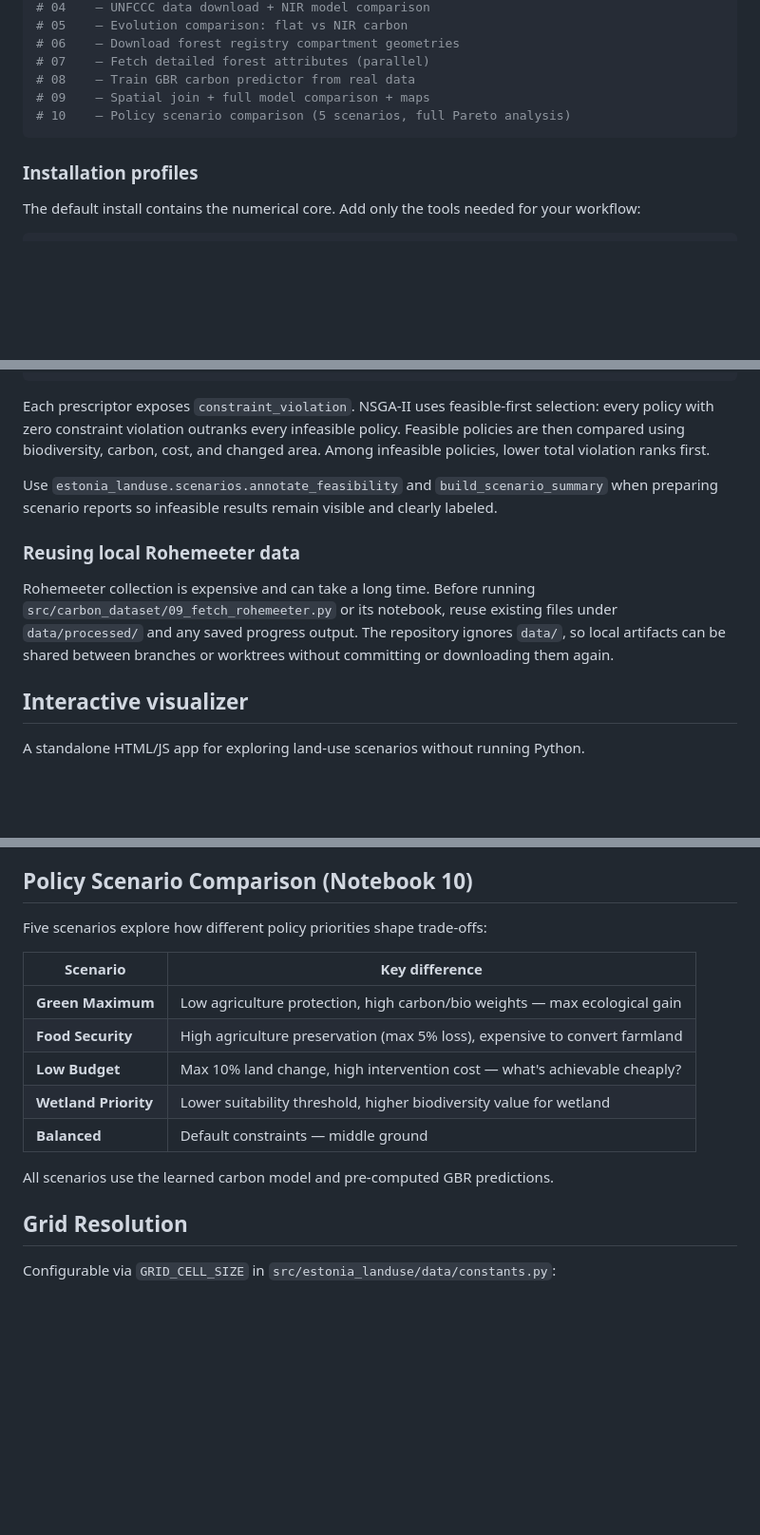
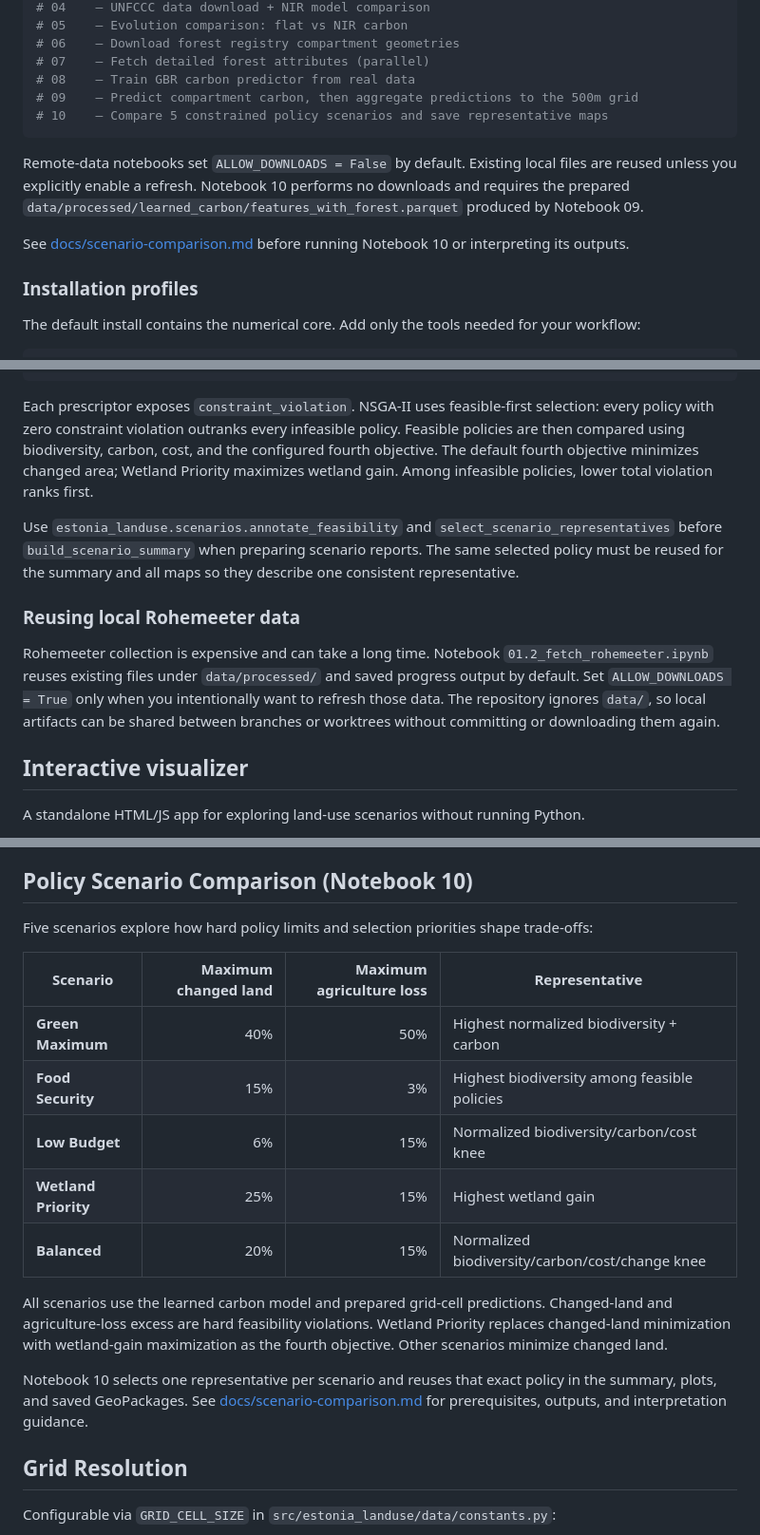
Before and after one commit to RRisto/et-landuse, a Markdown page: README.md, 3 parts joined by grey strips. Shown at 95% size. Drawn GitHub-style; blank space fills up the shorter version.

Commit message:
docs: document constrained scenario workflow

````diff
--- a/README.md
+++ b/README.md
@@ -51,9 +54,18 @@ uv run jupyter lab
 # 06    — Download forest registry compartment geometries
 # 07    — Fetch detailed forest attributes (parallel)
 # 08    — Train GBR carbon predictor from real data
-# 09    — Spatial join + full model comparison + maps
-# 10    — Policy scenario comparison (5 scenarios, full Pareto analysis)
+# 09    — Predict compartment carbon, then aggregate predictions to the 500m grid
+# 10    — Compare 5 constrained policy scenarios and save representative maps
 ```
+
+Remote-data notebooks set `ALLOW_DOWNLOADS = False` by default. Existing local
+files are reused unless you explicitly enable a refresh. Notebook 10 performs
+no downloads and requires the prepared
+`data/processed/learned_carbon/features_with_forest.parquet` produced by
+Notebook 09.
+
+See [docs/scenario-comparison.md](docs/scenario-comparison.md) before running
+Notebook 10 or interpreting its outputs.
 
 ### Installation profiles
 
@@ -93,20 +105,23 @@ population = train(
 Each prescriptor exposes `constraint_violation`. NSGA-II uses feasible-first
 selection: every policy with zero constraint violation outranks every
 infeasible policy. Feasible policies are then compared using biodiversity,
-carbon, cost, and changed area. Among infeasible policies, lower total
-violation ranks first.
+carbon, cost, and the configured fourth objective. The default fourth objective
+minimizes changed area; Wetland Priority maximizes wetland gain. Among
+infeasible policies, lower total violation ranks first.
 
 Use `estonia_landuse.scenarios.annotate_feasibility` and
-`build_scenario_summary` when preparing scenario reports so infeasible results
-remain visible and clearly labeled.
+`select_scenario_representatives` before `build_scenario_summary` when
+preparing scenario reports. The same selected policy must be reused for the
+summary and all maps so they describe one consistent representative.
 
 ### Reusing local Rohemeeter data
 
-Rohemeeter collection is expensive and can take a long time. Before running
-`src/carbon_dataset/09_fetch_rohemeeter.py` or its notebook, reuse existing
-files under `data/processed/` and any saved progress output. The repository
-ignores `data/`, so local artifacts can be shared between branches or
-worktrees without committing or downloading them again.
+Rohemeeter collection is expensive and can take a long time. Notebook
+`01.2_fetch_rohemeeter.ipynb` reuses existing files under `data/processed/`
+and saved progress output by default. Set `ALLOW_DOWNLOADS = True` only when
+you intentionally want to refresh those data. The repository ignores `data/`,
+so local artifacts can be shared between branches or worktrees without
+committing or downloading them again.
 
 ## Interactive visualizer
 
@@ -309,17 +328,26 @@ The NIR model dominates the flat model in cross-evaluation:
 
 ## Policy Scenario Comparison (Notebook 10)
 
-Five scenarios explore how different policy priorities shape trade-offs:
+Five scenarios explore how hard policy limits and selection priorities shape
+trade-offs:
 
-| Scenario | Key difference |
-|----------|---------------|
-| **Green Maximum** | Low agriculture protection, high carbon/bio weights — max ecological gain |
-| **Food Security** | High agriculture preservation (max 5% loss), expensive to convert farmland |
-| **Low Budget** | Max 10% land change, high intervention cost — what's achievable cheaply? |
-| **Wetland Priority** | Lower suitability threshold, higher biodiversity value for wetland |
-| **Balanced** | Default constraints — middle ground |
+| Scenario | Maximum changed land | Maximum agriculture loss | Representative |
+|----------|---------------------:|-------------------------:|----------------|
+| **Green Maximum** | 40% | 50% | Highest normalized biodiversity + carbon |
+| **Food Security** | 15% | 3% | Highest biodiversity among feasible policies |
+| **Low Budget** | 6% | 15% | Normalized biodiversity/carbon/cost knee |
+| **Wetland Priority** | 25% | 15% | Highest wetland gain |
+| **Balanced** | 20% | 15% | Normalized biodiversity/carbon/cost/change knee |
 
-All scenarios use the learned carbon model and pre-computed GBR predictions.
+All scenarios use the learned carbon model and prepared grid-cell predictions.
+Changed-land and agriculture-loss excess are hard feasibility violations.
+Wetland Priority replaces changed-land minimization with wetland-gain
+maximization as the fourth objective. Other scenarios minimize changed land.
+
+Notebook 10 selects one representative per scenario and reuses that exact
+policy in the summary, plots, and saved GeoPackages. See
+[docs/scenario-comparison.md](docs/scenario-comparison.md) for prerequisites,
+outputs, and interpretation guidance.
 
 ## Grid Resolution
 
````
Also changed, not shown: other parts of README.md (+16 -9 lines), docs/scenario-comparison.md (added, +124 -0 lines).
